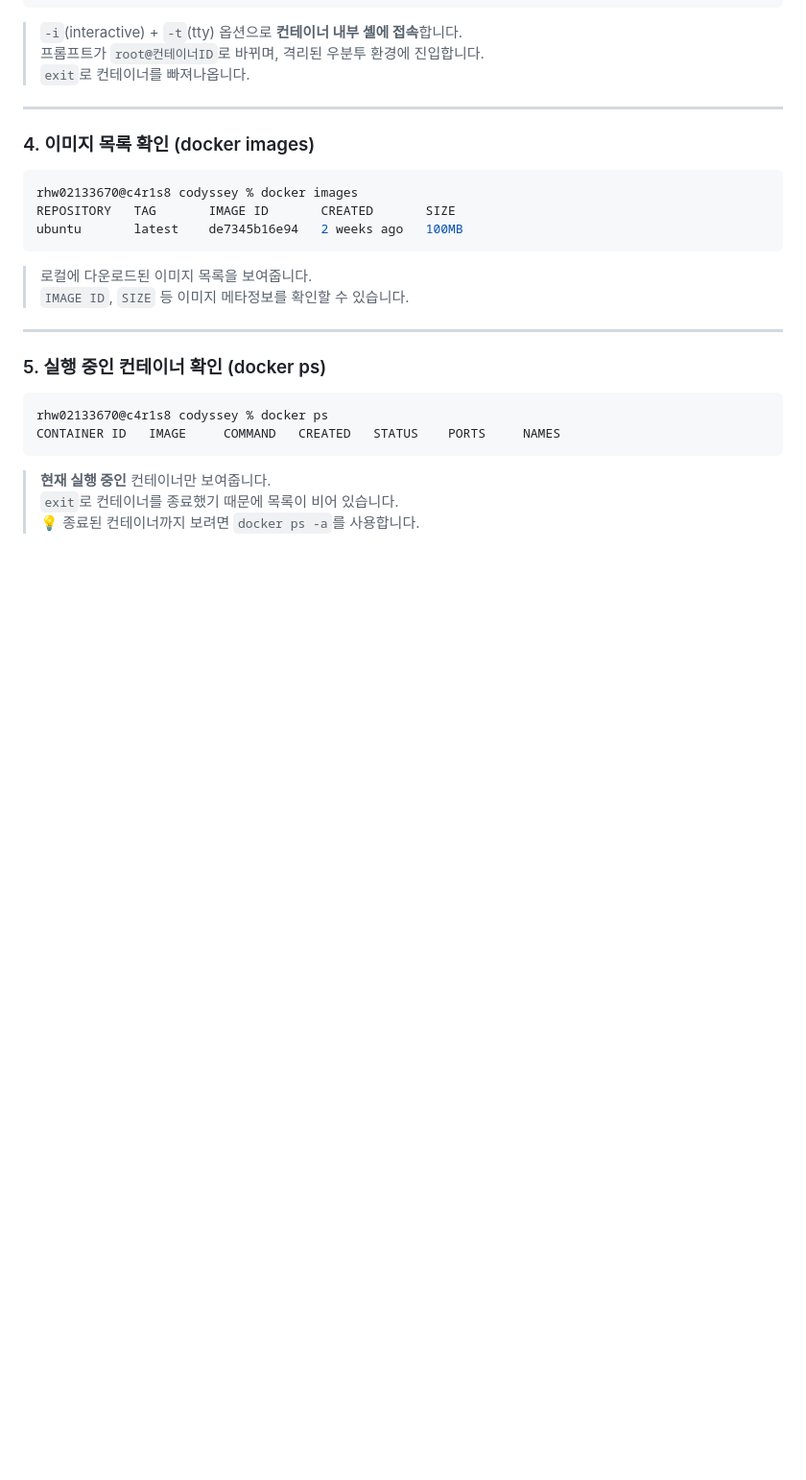
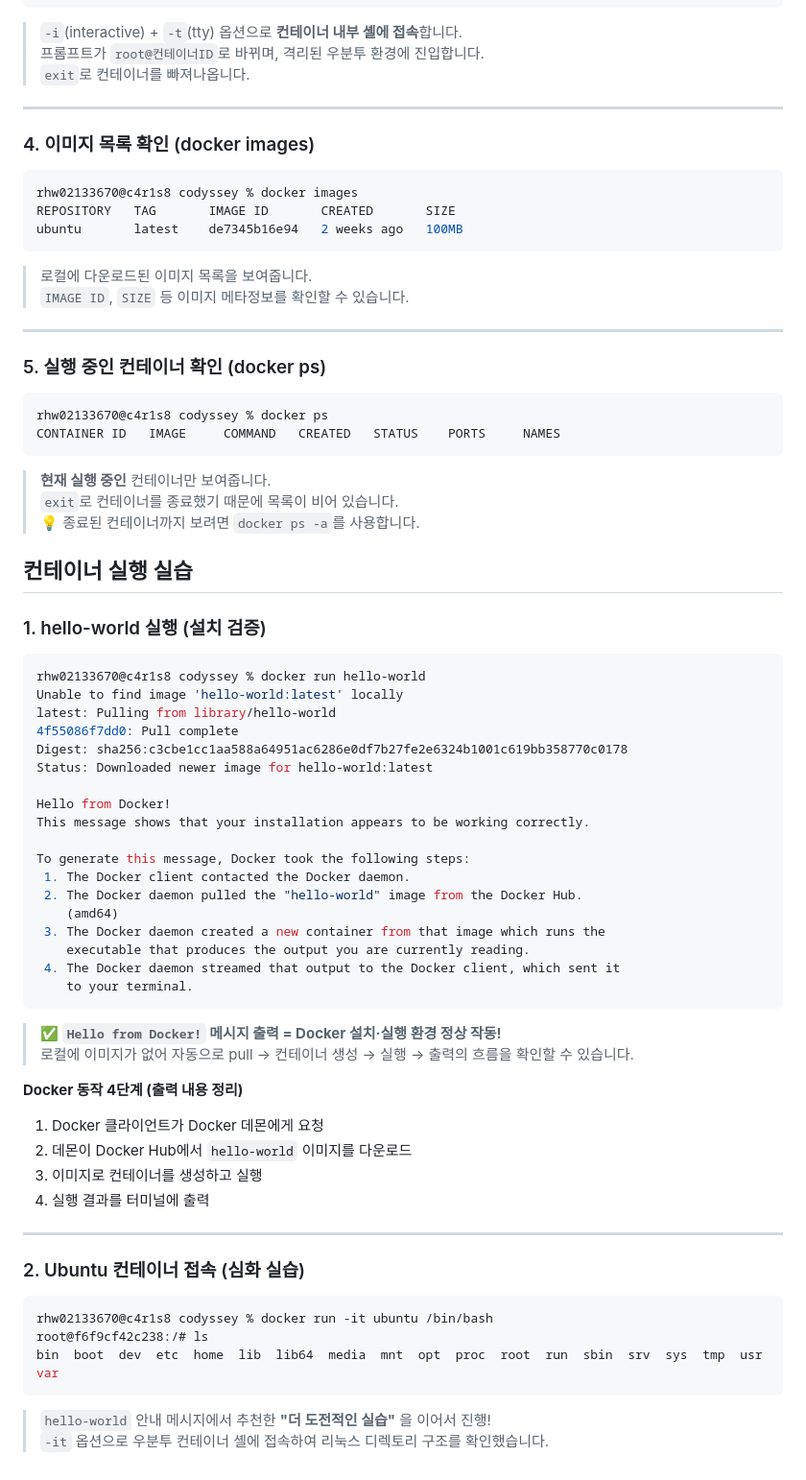
Before and after one commit to Rhw0213/codyssey, a Markdown page: README.md, the part around the change. Shown at 96% size. GitHub-like rendering; blank space fills up the shorter version.

Commit message:
docs:컨테이너 실행 실습

````diff
--- a/README.md
+++ b/README.md
@@ -196,3 +196,46 @@ CONTAINER ID   IMAGE     COMMAND   CREATED   STATUS    PORTS     NAMES
 > **현재 실행 중인** 컨테이너만 보여줍니다.
 > `exit`로 컨테이너를 종료했기 때문에 목록이 비어 있습니다.
 > 💡 종료된 컨테이너까지 보려면 `docker ps -a`를 사용합니다.
+
+## 컨테이너 실행 실습
+
+### 1. hello-world 실행 (설치 검증)
+```bash
+rhw02133670@c4r1s8 codyssey % docker run hello-world
+Unable to find image 'hello-world:latest' locally
+latest: Pulling from library/hello-world
+4f55086f7dd0: Pull complete
+Digest: sha256:c3cbe1cc1aa588a64951ac6286e0df7b27fe2e6324b1001c619bb358770c0178
+Status: Downloaded newer image for hello-world:latest
+
+Hello from Docker!
+This message shows that your installation appears to be working correctly.
+
+To generate this message, Docker took the following steps:
+ 1. The Docker client contacted the Docker daemon.
+ 2. The Docker daemon pulled the "hello-world" image from the Docker Hub.
+    (amd64)
+ 3. The Docker daemon created a new container from that image which runs the
+    executable that produces the output you are currently reading.
+ 4. The Docker daemon streamed that output to the Docker client, which sent it
+    to your terminal.
+```
+> ✅ **`Hello from Docker!` 메시지 출력 = Docker 설치·실행 환경 정상 작동!**
+> 로컬에 이미지가 없어 자동으로 pull → 컨테이너 생성 → 실행 → 출력의 흐름을 확인할 수 있습니다.
+
+**Docker 동작 4단계 (출력 내용 정리)**
+1. Docker 클라이언트가 Docker 데몬에게 요청
+2. 데몬이 Docker Hub에서 `hello-world` 이미지를 다운로드
+3. 이미지로 컨테이너를 생성하고 실행
+4. 실행 결과를 터미널에 출력
+
+---
+
+### 2. Ubuntu 컨테이너 접속 (심화 실습)
+```bash
+rhw02133670@c4r1s8 codyssey % docker run -it ubuntu /bin/bash
+root@f6f9cf42c238:/# ls
+bin  boot  dev  etc  home  lib  lib64  media  mnt  opt  proc  root  run  sbin  srv  sys  tmp  usr  var
+```
+> `hello-world` 안내 메시지에서 추천한 **"더 도전적인 실습"** 을 이어서 진행!
+> `-it` 옵션으로 우분투 컨테이너 셸에 접속하여 리눅스 디렉토리 구조를 확인했습니다.
````
